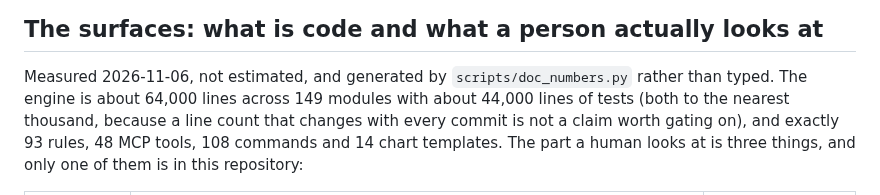
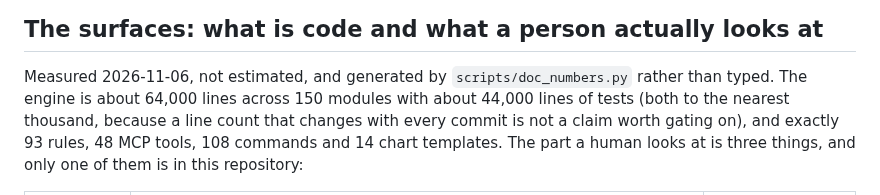
Before and after one commit to aashishmahajan/kube-noob, a Markdown page: docs/roadmap.md, the part around the change. GitHub-like rendering.

Commit message:
docs: 150 modules, not 149 -- the merge brought parts.py
scripts/doc_numbers.py measures the module count from the tree, and the
merge of main into this branch added src/kube_noob/vuln/parts.py, so the
generated line in docs/roadmap.md moved 149 -> 150.

It was left out of 76609e2 by my own sequencing: I staged with `git add
-A` and ran doc_numbers.py afterwards, so the regeneration landed in the
working tree and not in the commit. check.sh then passed against the
working tree while HEAD was stale -- verified after the fact by stashing
and running `doc_numbers.py --check` against HEAD, which exits 1 with
"docs/roadmap.md is stale". Generate first, stage second.

Co-Authored-By: Claude Opus 5 <noreply@anthropic.com>
Claude-Session: https://claude.ai/code/session_018aFMdw818udyo9rBBzvXZx
Signed-off-by: Claude <noreply@anthropic.com>

```diff
--- a/docs/roadmap.md
+++ b/docs/roadmap.md
@@ -176,7 +176,7 @@ remembered:
 ## The surfaces: what is code and what a person actually looks at
 
 Measured 2026-11-06, not estimated, and generated by `scripts/doc_numbers.py` rather than typed. The engine is
-about 64,000 lines across 149 modules with about 44,000 lines of tests (both to the nearest thousand, because a
+about 64,000 lines across 150 modules with about 44,000 lines of tests (both to the nearest thousand, because a
 line count that changes with every commit is not a claim worth gating on), and exactly 93 rules, 48 MCP tools,
 108 commands and 14 chart templates. The part a human looks at is three things, and only
 one of them is in this repository:
```
